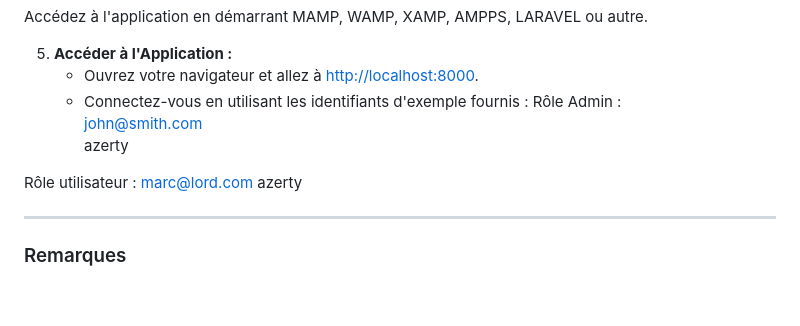
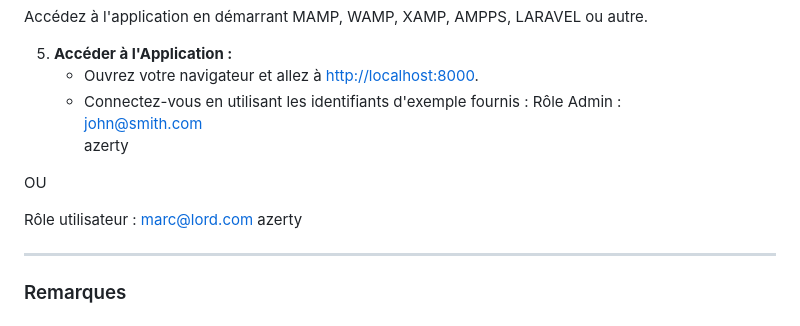
Before and after one commit to Smurphyz/evaluation-librairie, a Markdown page: README.md, the part around the change. GitHub-like rendering; blank space fills up the shorter version.

```diff
--- a/README.md
+++ b/README.md
@@ -38,10 +38,11 @@ Rôle Admin :
 john@smith.com
 azerty
 
+OU
+
 Rôle utilisateur :
 marc@lord.com
 azerty
-
 
 ---
 
```
